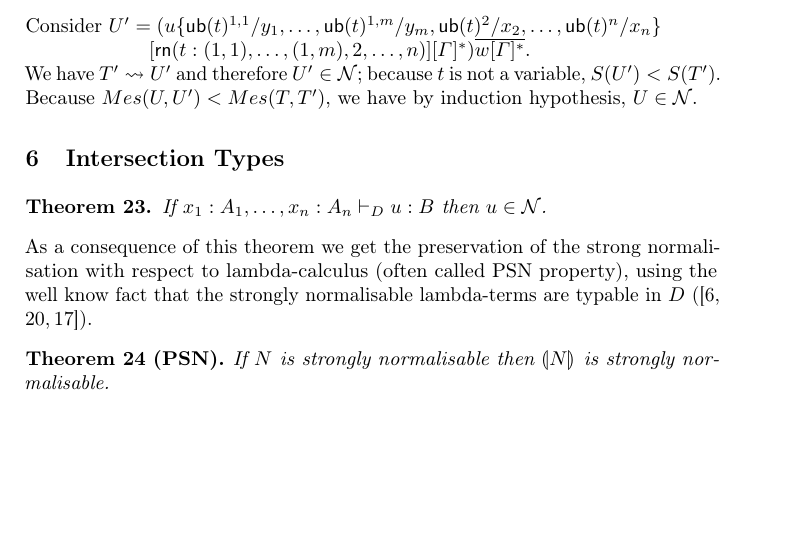
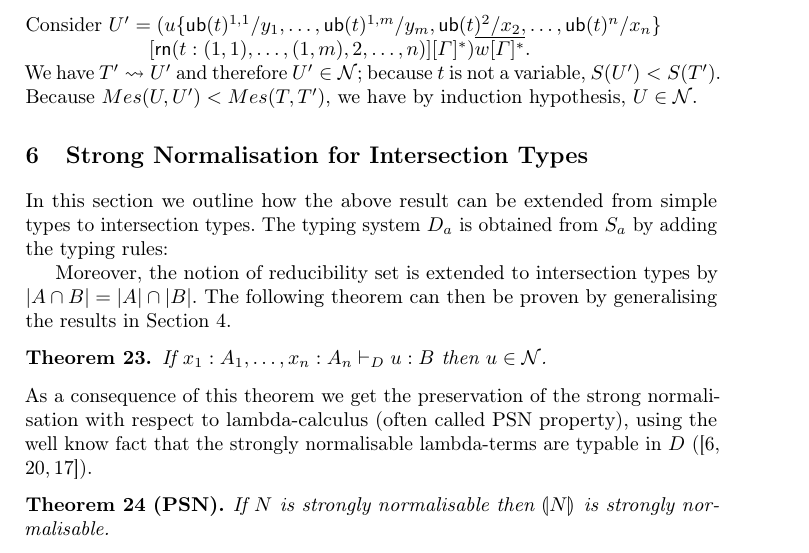
Before and after one commit to teg/SN-LPAR, a LaTeX thesis (AL-LPAR.tex): part of page 12 of 18, cut so that both start at the same text, the shorter picture padded with empty space. Compiled offline with pdfLaTeX.

Commit message:
A few sentences to SN for intersection types intro

```diff
--- a/AL-LPAR.tex
+++ b/AL-LPAR.tex
@@ -1029,7 +1029,11 @@ Because $Mes(U,U') < Mes(T,T')$, we have by induction hypothesis, $U\in\SN$.
 
 % =================================================================================================
 
-\section{Intersection Types}
+\section{Strong Normalisation for Intersection Types}
+
+In this section we outline how the above result can be extended from simple types to intersection types. The typing system $D_a$ is obtained from $S_a$ by adding the typing rules:
+
+Moreover, the notion of reducibility set is extended to intersection types by $|A\cap B|=|A|\cap|B|$. The following theorem can then be proven by generalising the results in Section~\ref{sec:SNproof}.
 
 \begin{ALtheorem}\label{thm:SND}
 If $x_1:A_1,\dots, x_n:A_n \vdash_D u:B$ then $u \in \SN$.
```
